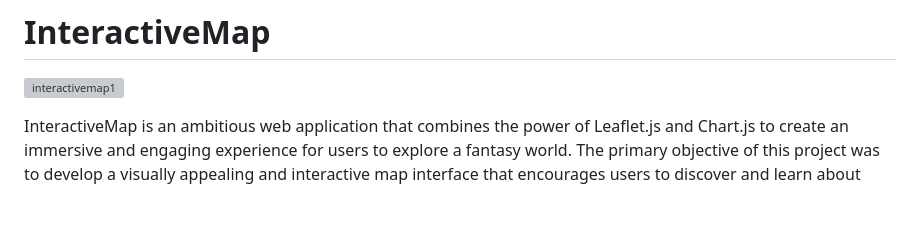
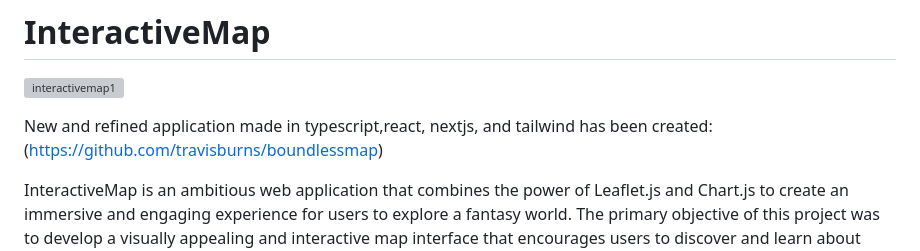
Before and after one commit to travisburns/interactiveMap, a Markdown page: README.md, the part around the change. Rendered like a GitHub page; blank space fills up the shorter version; grey boxes are pictures that could not be loaded.

```diff
--- a/README.md
+++ b/README.md
@@ -1,6 +1,8 @@
 # InteractiveMap
 
 ![interactivemap1](https://github.com/travisburns/interactiveMap/assets/41456635/a5455d6c-1c5a-4d8e-b0e9-5f1f0a5f9a3f)
+
+New and refined application made in typescript,react, nextjs, and tailwind has been created: (https://github.com/travisburns/boundlessmap)
 
 InteractiveMap is an ambitious web application that combines the power of Leaflet.js and Chart.js to create an immersive and engaging experience for users to explore a fantasy world. The primary objective of this project was to develop a visually appealing and interactive map interface that encourages users to discover and learn about various locations within the fantasy setting. This singular map is a small section of a entire fantasy world I had made using wonderdraft for singular region maps and photoshop to combine the regions into one massive large world. I plan to make the entire application one large world map using the combination of different regions in the future. However as ambitous as this is, it is a large amount of data, assets, and resources, which requires cloud hosting of images using either Azure or AWS. The entire world map is a representation of the last several years of lore and worldbuilding for a fantasy franchise I am creating in my spare time.
 
```
